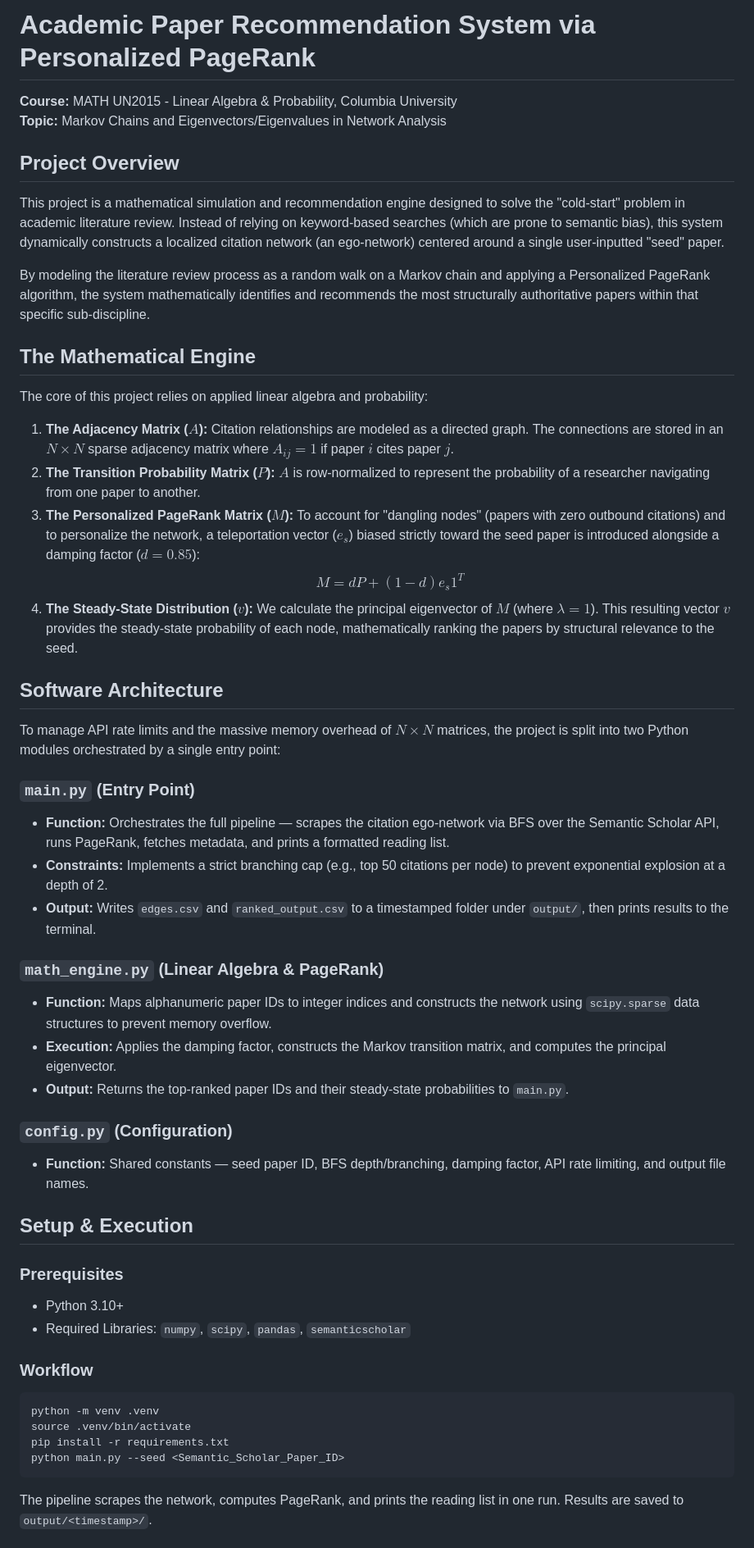
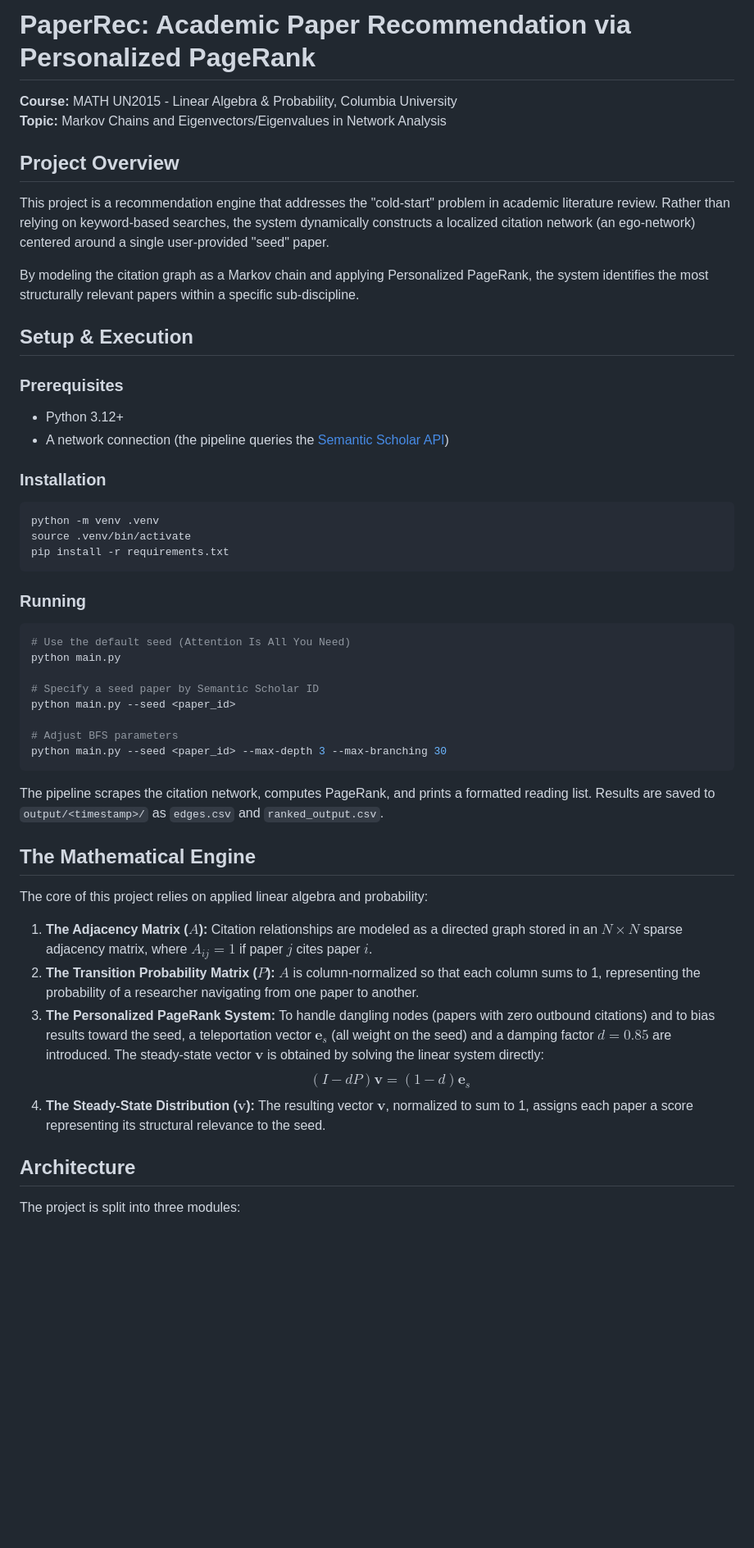
Before and after one commit to hayden1126/PaperRec, a Markdown page: README.md, the part around one of its changes. Shown at 82% size. Drawn GitHub-style; blank space fills up the shorter version.

````diff
--- a/README.md
+++ b/README.md
@@ -1,50 +1,52 @@
-# Academic Paper Recommendation System via Personalized PageRank
+# PaperRec: Academic Paper Recommendation via Personalized PageRank
 
 **Course:** MATH UN2015 - Linear Algebra & Probability, Columbia University
 **Topic:** Markov Chains and Eigenvectors/Eigenvalues in Network Analysis
 
 ## Project Overview
-This project is a mathematical simulation and recommendation engine designed to solve the "cold-start" problem in academic literature review. Instead of relying on keyword-based searches (which are prone to semantic bias), this system dynamically constructs a localized citation network (an ego-network) centered around a single user-inputted "seed" paper.
 
-By modeling the literature review process as a random walk on a Markov chain and applying a Personalized PageRank algorithm, the system mathematically identifies and recommends the most structurally authoritative papers within that specific sub-discipline.
+This project is a recommendation engine that addresses the "cold-start" problem in academic literature review. Rather than relying on keyword-based searches, the system dynamically constructs a localized citation network (an ego-network) centered around a single user-provided "seed" paper.
 
-## The Mathematical Engine
-The core of this project relies on applied linear algebra and probability:
-
-1. **The Adjacency Matrix ($A$):** Citation relationships are modeled as a directed graph. The connections are stored in an $N \times N$ sparse adjacency matrix where $A_{ij} = 1$ if paper $i$ cites paper $j$.
-2. **The Transition Probability Matrix ($P$):** $A$ is row-normalized to represent the probability of a researcher navigating from one paper to another.
-3. **The Personalized PageRank Matrix ($M$):** To account for "dangling nodes" (papers with zero outbound citations) and to personalize the network, a teleportation vector ($e_s$) biased strictly toward the seed paper is introduced alongside a damping factor ($d = 0.85$):
-   $$M = d P + (1-d) e_s 1^T$$
-4. **The Steady-State Distribution ($v$):** We calculate the principal eigenvector of $M$ (where $\lambda = 1$). This resulting vector $v$ provides the steady-state probability of each node, mathematically ranking the papers by structural relevance to the seed.
-
-## Software Architecture
-To manage API rate limits and the massive memory overhead of $N \times N$ matrices, the project is split into two Python modules orchestrated by a single entry point:
-
-### `main.py` (Entry Point)
-* **Function:** Orchestrates the full pipeline — scrapes the citation ego-network via BFS over the Semantic Scholar API, runs PageRank, fetches metadata, and prints a formatted reading list.
-* **Constraints:** Implements a strict branching cap (e.g., top 50 citations per node) to prevent exponential explosion at a depth of 2.
-* **Output:** Writes `edges.csv` and `ranked_output.csv` to a timestamped folder under `output/`, then prints results to the terminal.
-
-### `math_engine.py` (Linear Algebra & PageRank)
-* **Function:** Maps alphanumeric paper IDs to integer indices and constructs the network using `scipy.sparse` data structures to prevent memory overflow.
-* **Execution:** Applies the damping factor, constructs the Markov transition matrix, and computes the principal eigenvector.
-* **Output:** Returns the top-ranked paper IDs and their steady-state probabilities to `main.py`.
-
-### `config.py` (Configuration)
-* **Function:** Shared constants — seed paper ID, BFS depth/branching, damping factor, API rate limiting, and output file names.
+By modeling the citation graph as a Markov chain and applying Personalized PageRank, the system identifies the most structurally relevant papers within a specific sub-discipline.
 
 ## Setup & Execution
 
 ### Prerequisites
-* Python 3.10+
-* Required Libraries: `numpy`, `scipy`, `pandas`, `semanticscholar`
+* Python 3.12+
+* A network connection (the pipeline queries the [Semantic Scholar API](https://www.semanticscholar.org/product/api))
 
-### Workflow
+### Installation
 ```bash
 python -m venv .venv
 source .venv/bin/activate
 pip install -r requirements.txt
-python main.py --seed <Semantic_Scholar_Paper_ID>
 ```
 
-The pipeline scrapes the network, computes PageRank, and prints the reading list in one run. Results are saved to `output/<timestamp>/`.
+### Running
+```bash
+# Use the default seed (Attention Is All You Need)
+python main.py
+
+# Specify a seed paper by Semantic Scholar ID
+python main.py --seed <paper_id>
+
+# Adjust BFS parameters
+python main.py --seed <paper_id> --max-depth 3 --max-branching 30
+```
+
+The pipeline scrapes the citation network, computes PageRank, and prints a formatted reading list. Results are saved to `output/<timestamp>/` as `edges.csv` and `ranked_output.csv`.
+
+## The Mathematical Engine
+
+The core of this project relies on applied linear algebra and probability:
+
+1. **The Adjacency Matrix ($A$):** Citation relationships are modeled as a directed graph stored in an $N \times N$ sparse adjacency matrix, where $A_{ij} = 1$ if paper $j$ cites paper $i$.
+2. **The Transition Probability Matrix ($P$):** $A$ is column-normalized so that each column sums to 1, representing the probability of a researcher navigating from one paper to another.
+3. **The Personalized PageRank System:** To handle dangling nodes (papers with zero outbound citations) and to bias results toward the seed, a teleportation vector $\mathbf{e}_s$ (all weight on the seed) and a damping factor $d = 0.85$ are introduced. The steady-state vector $\mathbf{v}$ is obtained by solving the linear system directly:
+   $$(I - dP)\mathbf{v} = (1 - d)\mathbf{e}_s$$
+4. **The Steady-State Distribution ($\mathbf{v}$):** The resulting vector $\mathbf{v}$, normalized to sum to 1, assigns each paper a score representing its structural relevance to the seed.
+
+## Architecture
+
+The project is split into three modules:
+
````
Also changed, not shown: other parts of README.md (+38 -38 lines).
